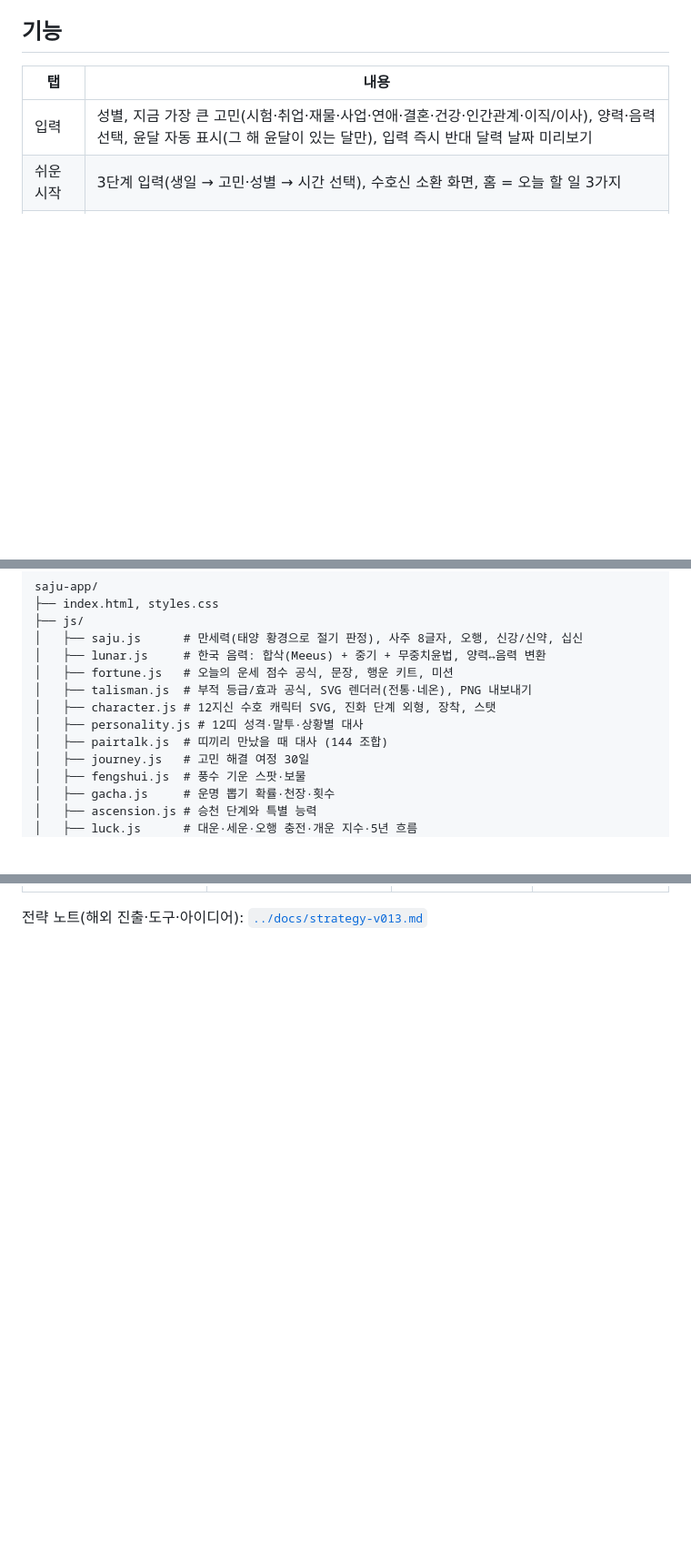
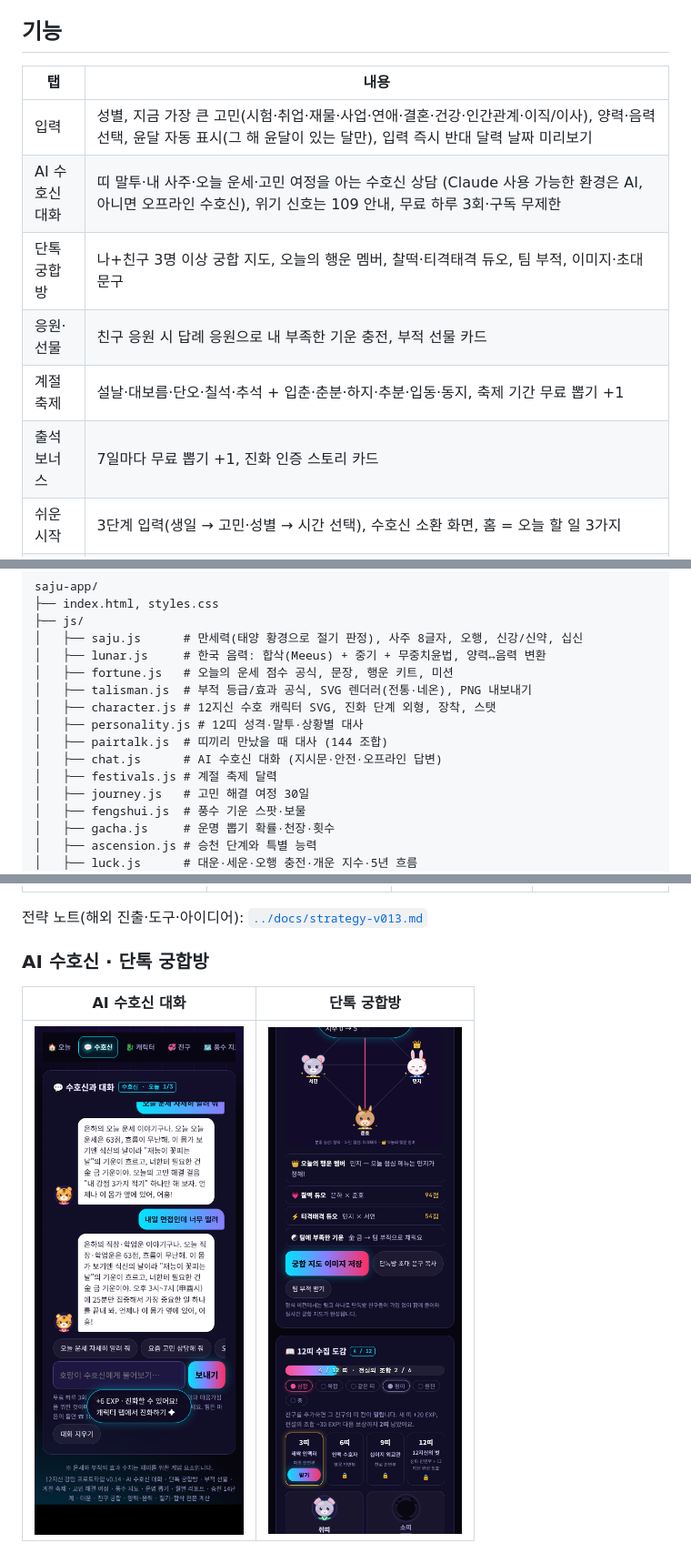
Before and after one commit to aceblackwings/-, a Markdown page: saju-app/README.md, 3 parts joined by grey strips. Shown at 91% size. Drawn GitHub-style; pictures changed too: saju-app/screenshots/36-chat.png (added), saju-app/screenshots/37-team.png (added); blank space fills up the shorter version.

```diff
--- a/saju-app/README.md
+++ b/saju-app/README.md
@@ -8,6 +8,11 @@
 | 탭 | 내용 |
 |---|---|
 | 입력 | 성별, 지금 가장 큰 고민(시험·취업·재물·사업·연애·결혼·건강·인간관계·이직/이사), 양력·음력 선택, 윤달 자동 표시(그 해 윤달이 있는 달만), 입력 즉시 반대 달력 날짜 미리보기 |
+| AI 수호신 대화 | 띠 말투·내 사주·오늘 운세·고민 여정을 아는 수호신 상담 (Claude 사용 가능한 환경은 AI, 아니면 오프라인 수호신), 위기 신호는 109 안내, 무료 하루 3회·구독 무제한 |
+| 단톡 궁합방 | 나+친구 3명 이상 궁합 지도, 오늘의 행운 멤버, 찰떡·티격태격 듀오, 팀 부적, 이미지·초대 문구 |
+| 응원·선물 | 친구 응원 시 답례 응원으로 내 부족한 기운 충전, 부적 선물 카드 |
+| 계절 축제 | 설날·대보름·단오·칠석·추석 + 입춘·춘분·하지·추분·입동·동지, 축제 기간 무료 뽑기 +1 |
+| 출석 보너스 | 7일마다 무료 뽑기 +1, 진화 인증 스토리 카드 |
 | 쉬운 시작 | 3단계 입력(생일 → 고민·성별 → 시간 선택), 수호신 소환 화면, 홈 = 오늘 할 일 3가지 |
 | 고민 해결 여정 | 고민별 30일(3장×10걸음) 매일 작은 행동 + 용신 오행 근거, 장 완주 보상 |
 | 풍수 지도 | 오늘의 행운 방향 × 용신 오행 장소 유형으로 기운 스팟 3곳, 도착 시 보물 상자(멀수록 고등급)·충전 1.5배, 제휴 스팟 예시 |
@@ -61,6 +66,8 @@ saju-app/
 │   ├── character.js # 12지신 수호 캐릭터 SVG, 진화 단계 외형, 장착, 스탯
 │   ├── personality.js # 12띠 성격·말투·상황별 대사
 │   ├── pairtalk.js  # 띠끼리 만났을 때 대사 (144 조합)
+│   ├── chat.js      # AI 수호신 대화 (지시문·안전·오프라인 답변)
+│   ├── festivals.js # 계절 축제 달력
 │   ├── journey.js   # 고민 해결 여정 30일
 │   ├── fengshui.js  # 풍수 기운 스팟·보물
 │   ├── gacha.js     # 운명 뽑기 확률·천장·횟수
@@ -160,3 +167,9 @@ saju-app/
 | ![](screenshots/32-onboard-step2.png) | ![](screenshots/33-summon.png) | ![](screenshots/34-home.png) | ![](screenshots/35-feng.png) |
 
 전략 노트(해외 진출·도구·아이디어): [`../docs/strategy-v013.md`](../docs/strategy-v013.md)
+
+### AI 수호신 · 단톡 궁합방
+
+| AI 수호신 대화 | 단톡 궁합방 |
+|---|---|
+| ![](screenshots/36-chat.png) | ![](screenshots/37-team.png) |
```
Also changed, not shown: 11 other files.
